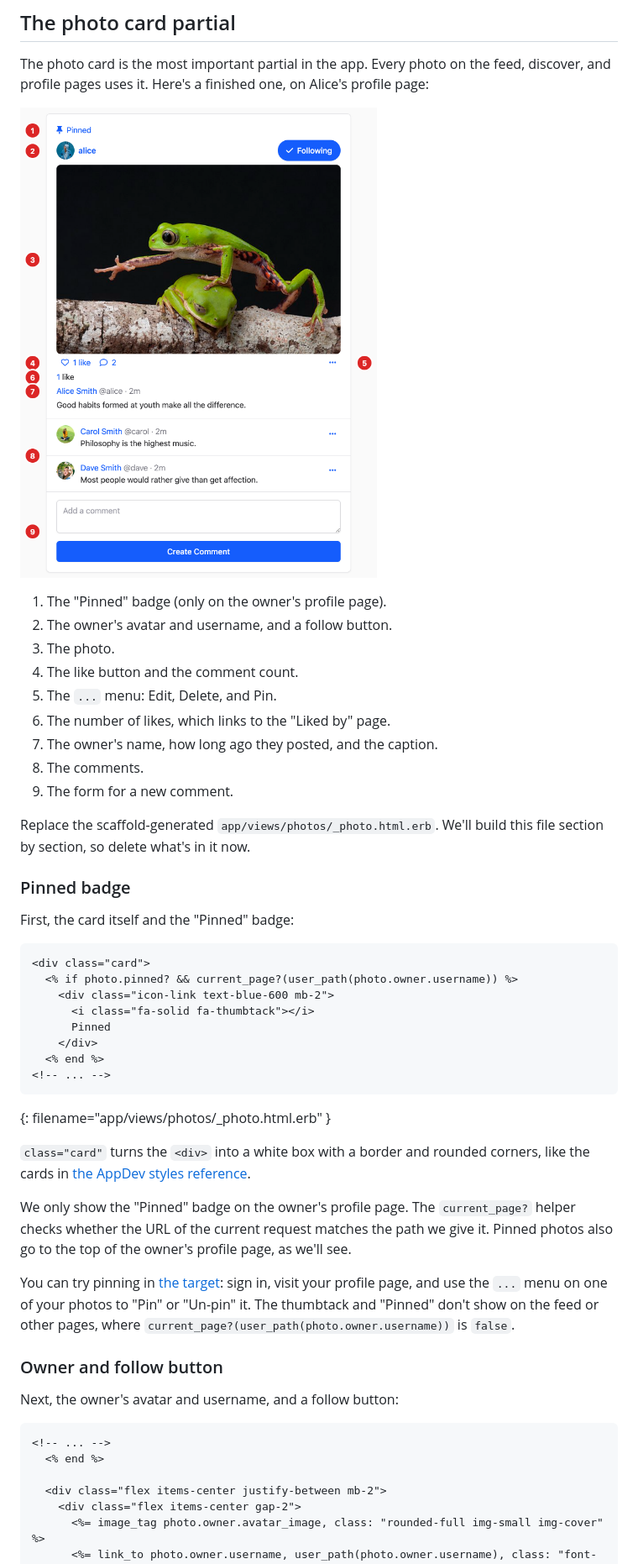
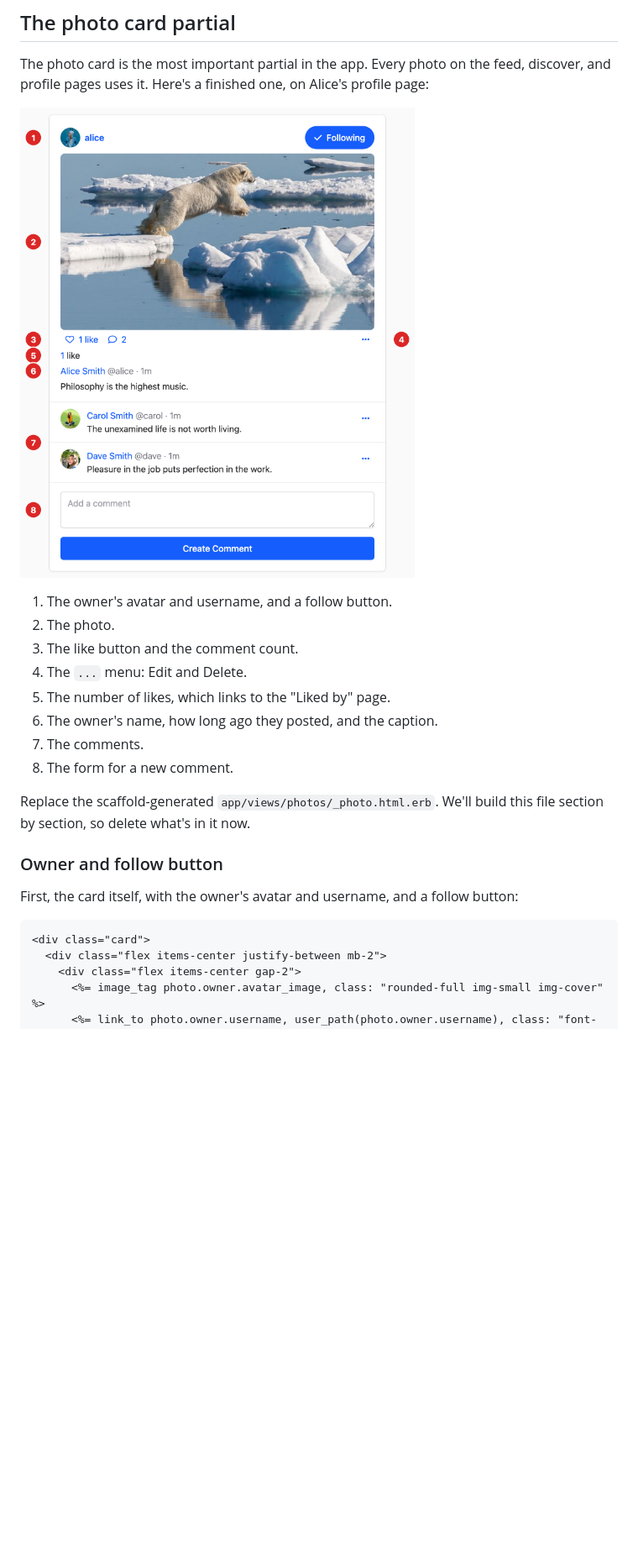
Before and after one commit to appdev-lessons/pg-industrial-4, a Markdown page: content.md, the part around one of its changes. Shown at 84% size. GitHub-like rendering; pictures changed too: assets/photo-card-annotated.png; blank space fills up the shorter version.

````diff
--- a/content.md
+++ b/content.md
@@ -330,48 +330,23 @@ The photo card is the most important partial in the app. Every photo on the feed
 
 ![A photo card on Alice's profile page, with numbered callouts on its parts](/assets/photo-card-annotated.png)
 
-1. The "Pinned" badge (only on the owner's profile page).
-2. The owner's avatar and username, and a follow button.
-3. The photo.
-4. The like button and the comment count.
-5. The `...` menu: Edit, Delete, and Pin.
-6. The number of likes, which links to the "Liked by" page.
-7. The owner's name, how long ago they posted, and the caption.
-8. The comments.
-9. The form for a new comment.
+1. The owner's avatar and username, and a follow button.
+2. The photo.
+3. The like button and the comment count.
+4. The `...` menu: Edit and Delete.
+5. The number of likes, which links to the "Liked by" page.
+6. The owner's name, how long ago they posted, and the caption.
+7. The comments.
+8. The form for a new comment.
 
 Replace the scaffold-generated `app/views/photos/_photo.html.erb`. We'll build this file section by section, so delete what's in it now.
 
-### Pinned badge
-
-First, the card itself and the "Pinned" badge:
+### Owner and follow button
+
+First, the card itself, with the owner's avatar and username, and a follow button:
 
 ```erb
 <div class="card">
-  <% if photo.pinned? && current_page?(user_path(photo.owner.username)) %>
-    <div class="icon-link text-blue-600 mb-2">
-      <i class="fa-solid fa-thumbtack"></i>
-      Pinned
-    </div>
-  <% end %>
-<!-- ... -->
-```
-{: filename="app/views/photos/_photo.html.erb" }
-
-`class="card"` turns the `<div>` into a white box with a border and rounded corners, like the cards in [the AppDev styles reference](/lessons/945-style-with-appdev-tailwind#cards).
-
-We only show the "Pinned" badge on the owner's profile page. The `current_page?` helper checks whether the URL of the current request matches the path we give it. Pinned photos also go to the top of the owner's profile page, as we'll see.
-
-You can try pinning in [the target](https://pg-industrial.matchthetarget.com/): sign in, visit your profile page, and use the `...` menu on one of your photos to "Pin" or "Un-pin" it. The thumbtack and "Pinned" don't show on the feed or other pages, where `current_page?(user_path(photo.owner.username))` is `false`.
-
-### Owner and follow button
-
-Next, the owner's avatar and username, and a follow button:
-
-```erb{4-8,10-11}
-<!-- ... -->
-  <% end %>
-
   <div class="flex items-center justify-between mb-2">
     <div class="flex items-center gap-2">
       <%= image_tag photo.owner.avatar_image, class: "rounded-full img-small img-cover" %>
````
Also changed, not shown: other parts of content.md (+31 -50 lines), assets/pending.png, 2 other files.
